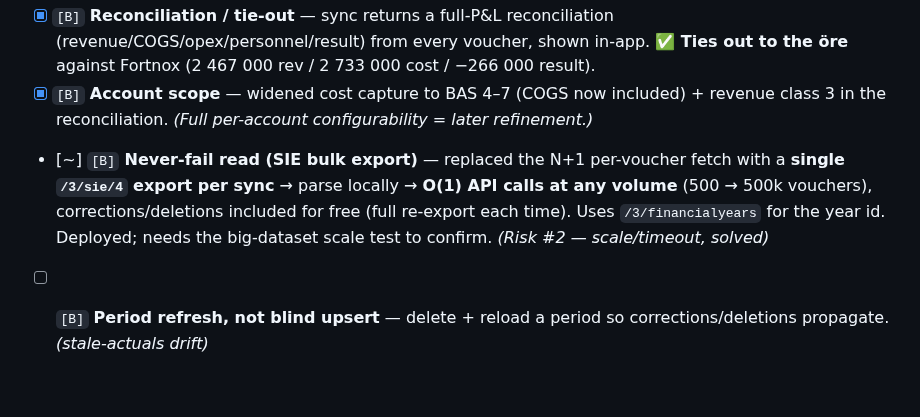
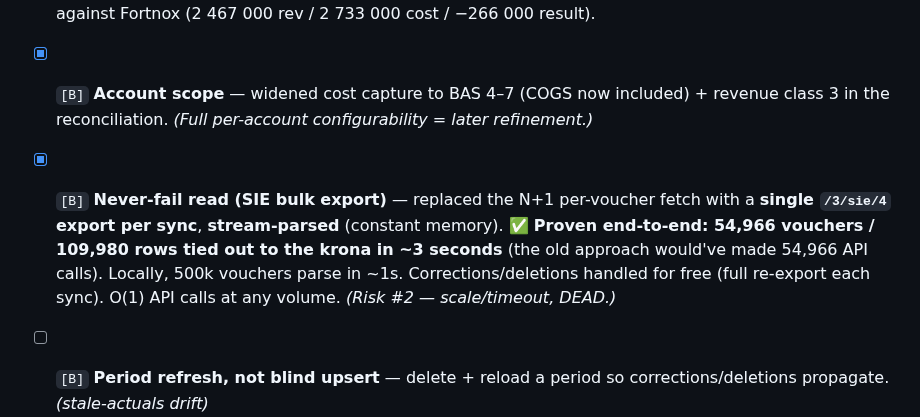
Before and after one commit to Gavuzzi/finance-budget-forecast, a Markdown page: ROADMAP.md, the part around the change. Rendered like a GitHub page; blank space fills up the shorter version.

Commit message:
ROADMAP: never-fail read proven — 55k vouchers, 3 seconds, exact tie-out
Co-Authored-By: Claude Opus 4.8 <noreply@anthropic.com>

```diff
--- a/ROADMAP.md
+++ b/ROADMAP.md
@@ -195,7 +195,7 @@ Goal: the sync's numbers match Fortnox's result report, at real scale, reliably.
 - [x] `[F]` **Realistic sandbox** — 80-voucher SIE across BAS 3/4/5/6/7, 3 cost-centres, a project, a lumpy annual cost, a correction. Generated via `test-data/seed-sie.pl`, imported into "Large scale Actual test". *(A bigger set for the scale test is next.)*
 - [x] `[B]` **Reconciliation / tie-out** — sync returns a full-P&L reconciliation (revenue/COGS/opex/personnel/result) from every voucher, shown in-app. **✅ Ties out to the öre** against Fortnox (2 467 000 rev / 2 733 000 cost / −266 000 result).
 - [x] `[B]` **Account scope** — widened cost capture to BAS 4–7 (COGS now included) + revenue class 3 in the reconciliation. *(Full per-account configurability = later refinement.)*
-- [~] `[B]` **Never-fail read (SIE bulk export)** — replaced the N+1 per-voucher fetch with a **single `/3/sie/4` export per sync** → parse locally → **O(1) API calls at any volume** (500 → 500k vouchers), corrections/deletions included for free (full re-export each time). Uses `/3/financialyears` for the year id. Deployed; needs the big-dataset scale test to confirm. *(Risk #2 — scale/timeout, solved)*
+- [x] `[B]` **Never-fail read (SIE bulk export)** — replaced the N+1 per-voucher fetch with a **single `/3/sie/4` export per sync**, **stream-parsed** (constant memory). ✅ **Proven end-to-end: 54,966 vouchers / 109,980 rows tied out to the krona in ~3 seconds** (the old approach would've made 54,966 API calls). Locally, 500k vouchers parse in ~1s. Corrections/deletions handled for free (full re-export each sync). O(1) API calls at any volume. *(Risk #2 — scale/timeout, DEAD.)*
 - [ ] `[B]` **Period refresh, not blind upsert** — delete + reload a period so corrections/deletions propagate. *(stale-actuals drift)*
 - [ ] `[B]` **Real "closed" month** — stop auto-advancing to "last month with a booking"; use Fortnox's locked-period info, or keep it user-confirmed. *(fake favourable variance)*
 
```
